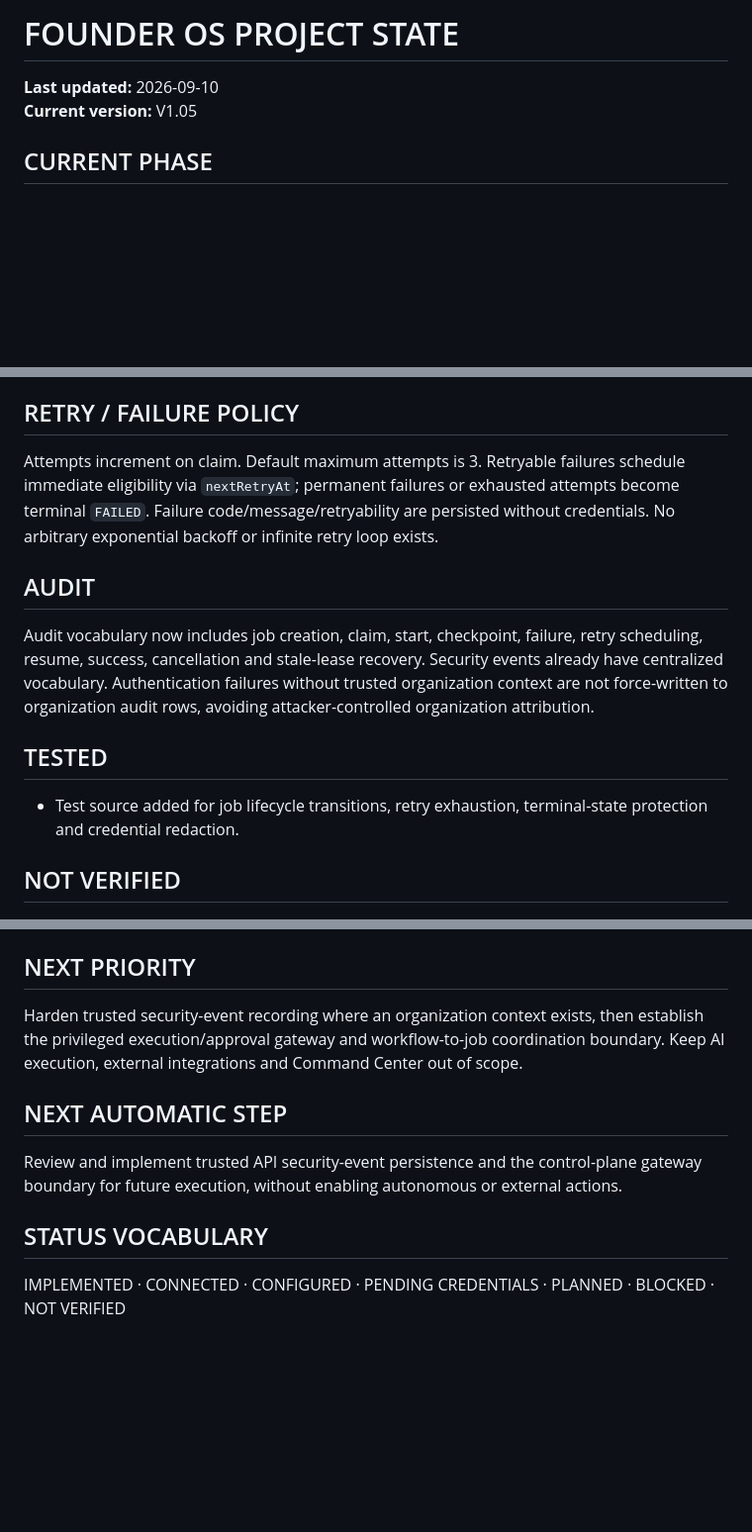
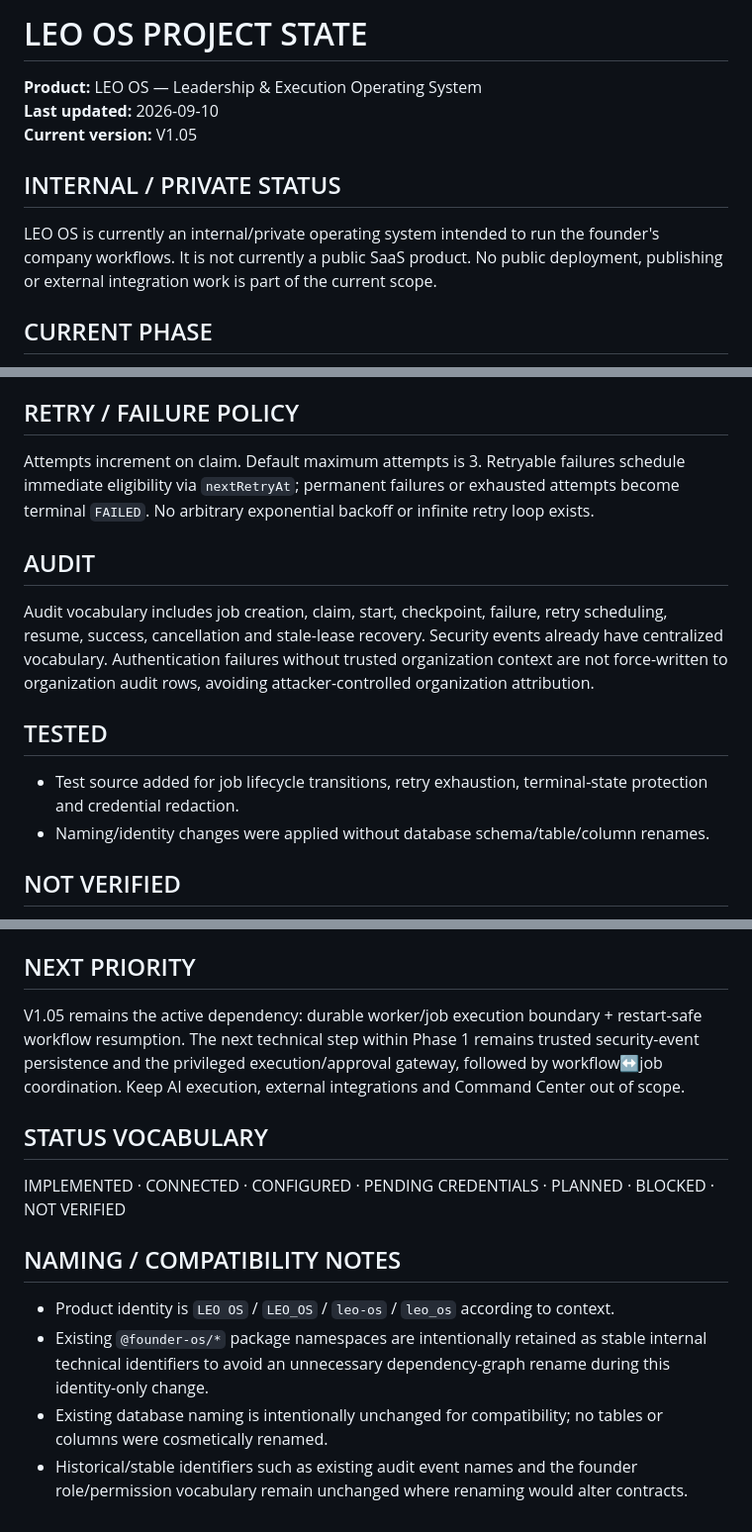
Before and after one commit to leo-ioo8989/os, a Markdown page: PROJECT-STATE.md, 3 parts joined by grey strips. Shown at 99% size. GitHub-like rendering; blank space fills up the shorter version.

Commit message:
Update project state for LEO OS identity

```diff
--- a/PROJECT-STATE.md
+++ b/PROJECT-STATE.md
@@ -1,7 +1,11 @@
-# FOUNDER OS PROJECT STATE
+# LEO OS PROJECT STATE
 
+**Product:** LEO OS — Leadership & Execution Operating System
 **Last updated:** 2026-09-10
 **Current version:** V1.05
+
+## INTERNAL / PRIVATE STATUS
+LEO OS is currently an internal/private operating system intended to run the founder's company workflows. It is not currently a public SaaS product. No public deployment, publishing or external integration work is part of the current scope.
 
 ## CURRENT PHASE
 Phase 1 control-plane reliability: durable audit/security coverage → persistent worker/job boundary → restart-safe state.
@@ -33,13 +38,14 @@ Claim occurs inside a serializable transaction and atomically assigns `workerId`
 Checkpoints are versioned per job with a database uniqueness constraint on `(jobId, version)`. The checkpoint and job resumable state update are atomic with their audit event. Only the current worker owning an active lease may checkpoint. A future worker can reconstruct resumable state from the job plus latest checkpoint; terminal jobs are not resumable.
 
 ## RETRY / FAILURE POLICY
-Attempts increment on claim. Default maximum attempts is 3. Retryable failures schedule immediate eligibility via `nextRetryAt`; permanent failures or exhausted attempts become terminal `FAILED`. Failure code/message/retryability are persisted without credentials. No arbitrary exponential backoff or infinite retry loop exists.
+Attempts increment on claim. Default maximum attempts is 3. Retryable failures schedule immediate eligibility via `nextRetryAt`; permanent failures or exhausted attempts become terminal `FAILED`. No arbitrary exponential backoff or infinite retry loop exists.
 
 ## AUDIT
-Audit vocabulary now includes job creation, claim, start, checkpoint, failure, retry scheduling, resume, success, cancellation and stale-lease recovery. Security events already have centralized vocabulary. Authentication failures without trusted organization context are not force-written to organization audit rows, avoiding attacker-controlled organization attribution.
+Audit vocabulary includes job creation, claim, start, checkpoint, failure, retry scheduling, resume, success, cancellation and stale-lease recovery. Security events already have centralized vocabulary. Authentication failures without trusted organization context are not force-written to organization audit rows, avoiding attacker-controlled organization attribution.
 
 ## TESTED
 - Test source added for job lifecycle transitions, retry exhaustion, terminal-state protection and credential redaction.
+- Naming/identity changes were applied without database schema/table/column renames.
 
 ## NOT VERIFIED
 - Tests were NOT executed in this session.
@@ -72,10 +78,13 @@ Audit vocabulary now includes job creation, claim, start, checkpoint, failure, r
 - Eventually centralize all status policies in `packages/core`.
 
 ## NEXT PRIORITY
-Harden trusted security-event recording where an organization context exists, then establish the privileged execution/approval gateway and workflow-to-job coordination boundary. Keep AI execution, external integrations and Command Center out of scope.
-
-## NEXT AUTOMATIC STEP
-Review and implement trusted API security-event persistence and the control-plane gateway boundary for future execution, without enabling autonomous or external actions.
+V1.05 remains the active dependency: durable worker/job execution boundary + restart-safe workflow resumption. The next technical step within Phase 1 remains trusted security-event persistence and the privileged execution/approval gateway, followed by workflow↔job coordination. Keep AI execution, external integrations and Command Center out of scope.
 
 ## STATUS VOCABULARY
 IMPLEMENTED · CONNECTED · CONFIGURED · PENDING CREDENTIALS · PLANNED · BLOCKED · NOT VERIFIED
+
+## NAMING / COMPATIBILITY NOTES
+- Product identity is `LEO OS` / `LEO_OS` / `leo-os` / `leo_os` according to context.
+- Existing `@founder-os/*` package namespaces are intentionally retained as stable internal technical identifiers to avoid an unnecessary dependency-graph rename during this identity-only change.
+- Existing database naming is intentionally unchanged for compatibility; no tables or columns were cosmetically renamed.
+- Historical/stable identifiers such as existing audit event names and the founder role/permission vocabulary remain unchanged where renaming would alter contracts.
```
Also changed, not shown: other parts of PROJECT-STATE.md (+1 -0 lines).
